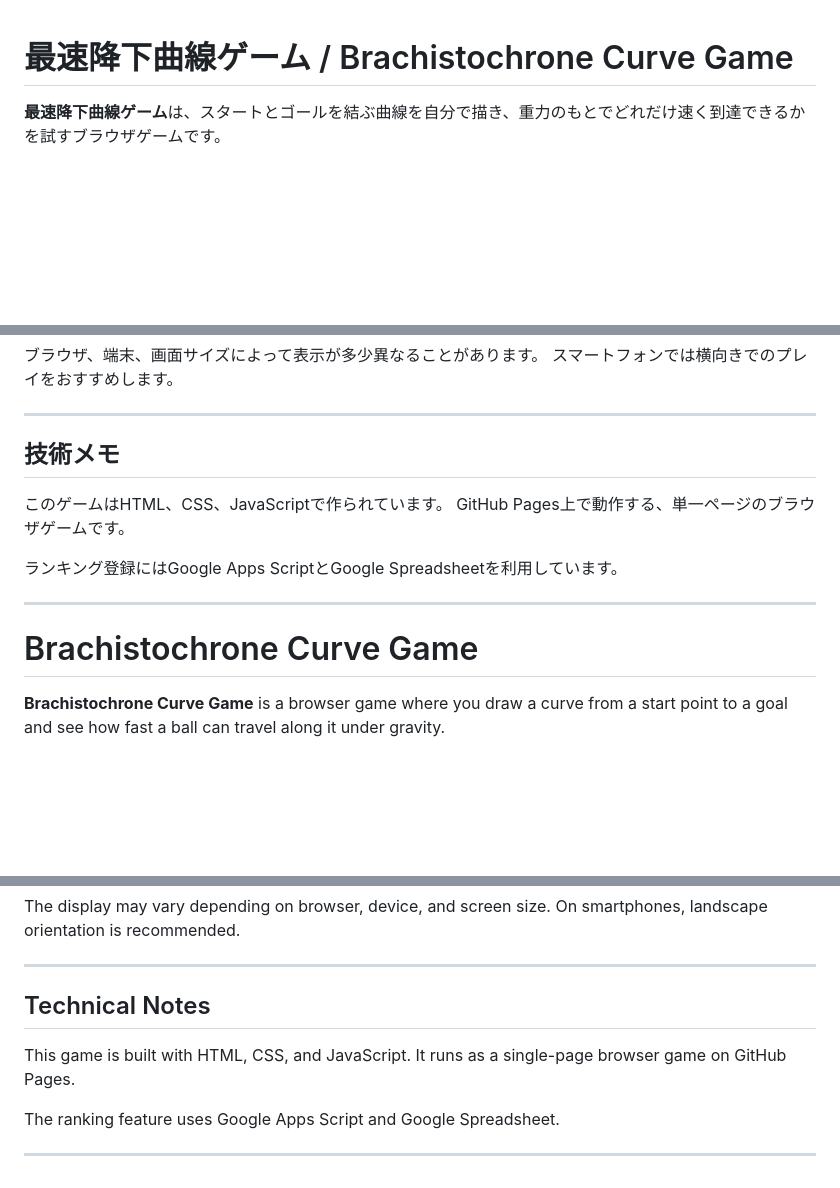
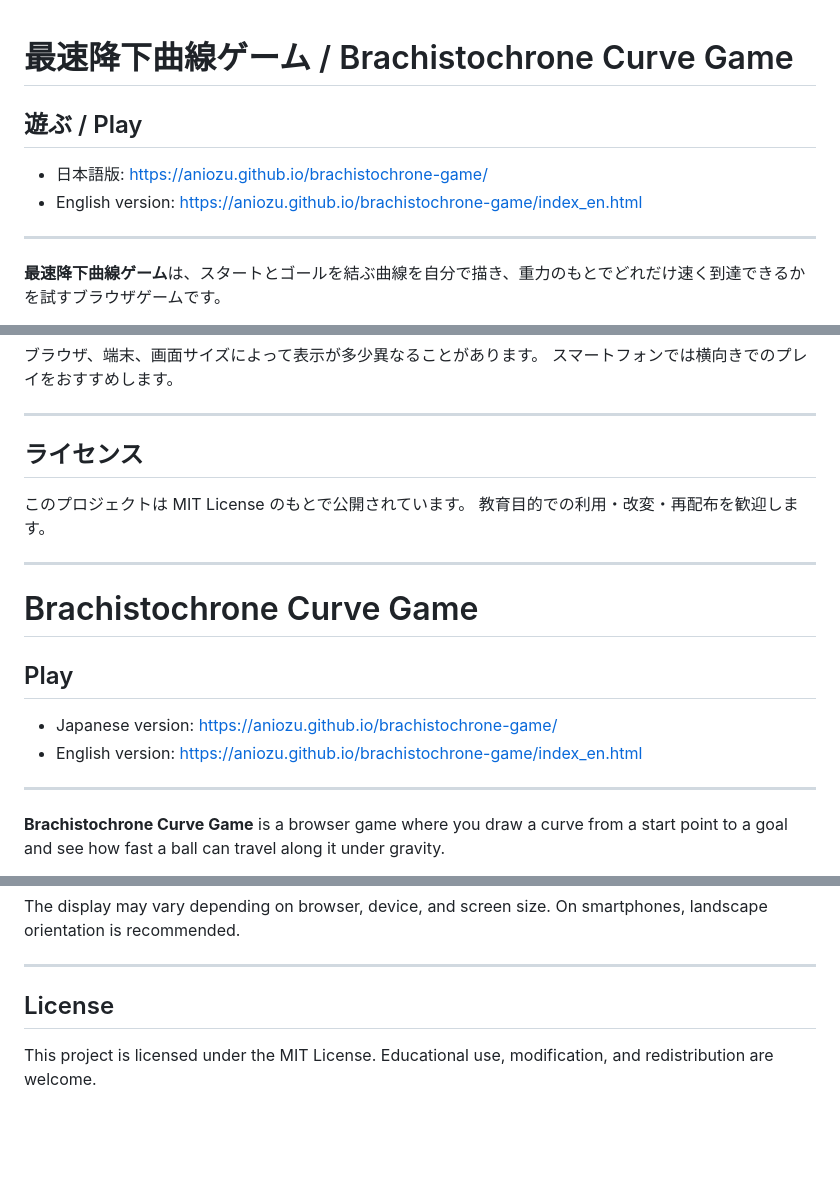
Before and after one commit to aniozu/brachistochrone-game, a Markdown page: README.md, 3 parts joined by grey strips. Rendered like a GitHub page; blank space fills up the shorter version.

```diff
--- a/README.md
+++ b/README.md
@@ -1,4 +1,11 @@
 # 最速降下曲線ゲーム / Brachistochrone Curve Game
+
+## 遊ぶ / Play
+
+* 日本語版: https://aniozu.github.io/brachistochrone-game/
+* English version: https://aniozu.github.io/brachistochrone-game/index_en.html
+
+---
 
 **最速降下曲線ゲーム**は、スタートとゴールを結ぶ曲線を自分で描き、重力のもとでどれだけ速く到達できるかを試すブラウザゲームです。
 
@@ -60,16 +67,21 @@ RANKINGモードでは5ステージの合計点がランキングに登録され
 
 ---
 
-## 技術メモ
+## ライセンス
 
-このゲームはHTML、CSS、JavaScriptで作られています。
-GitHub Pages上で動作する、単一ページのブラウザゲームです。
-
-ランキング登録にはGoogle Apps ScriptとGoogle Spreadsheetを利用しています。
+このプロジェクトは MIT License のもとで公開されています。
+教育目的での利用・改変・再配布を歓迎します。
 
 ---
 
 # Brachistochrone Curve Game
+
+## Play
+
+* Japanese version: https://aniozu.github.io/brachistochrone-game/
+* English version: https://aniozu.github.io/brachistochrone-game/index_en.html
+
+---
 
 **Brachistochrone Curve Game** is a browser game where you draw a curve from a start point to a goal and see how fast a ball can travel along it under gravity.
 
@@ -133,11 +145,7 @@ On smartphones, landscape orientation is recommended.
 
 ---
 
-## Technical Notes
+## License
 
-This game is built with HTML, CSS, and JavaScript.
-It runs as a single-page browser game on GitHub Pages.
-
-The ranking feature uses Google Apps Script and Google Spreadsheet.
-
----
+This project is licensed under the MIT License.
+Educational use, modification, and redistribution are welcome.
```
